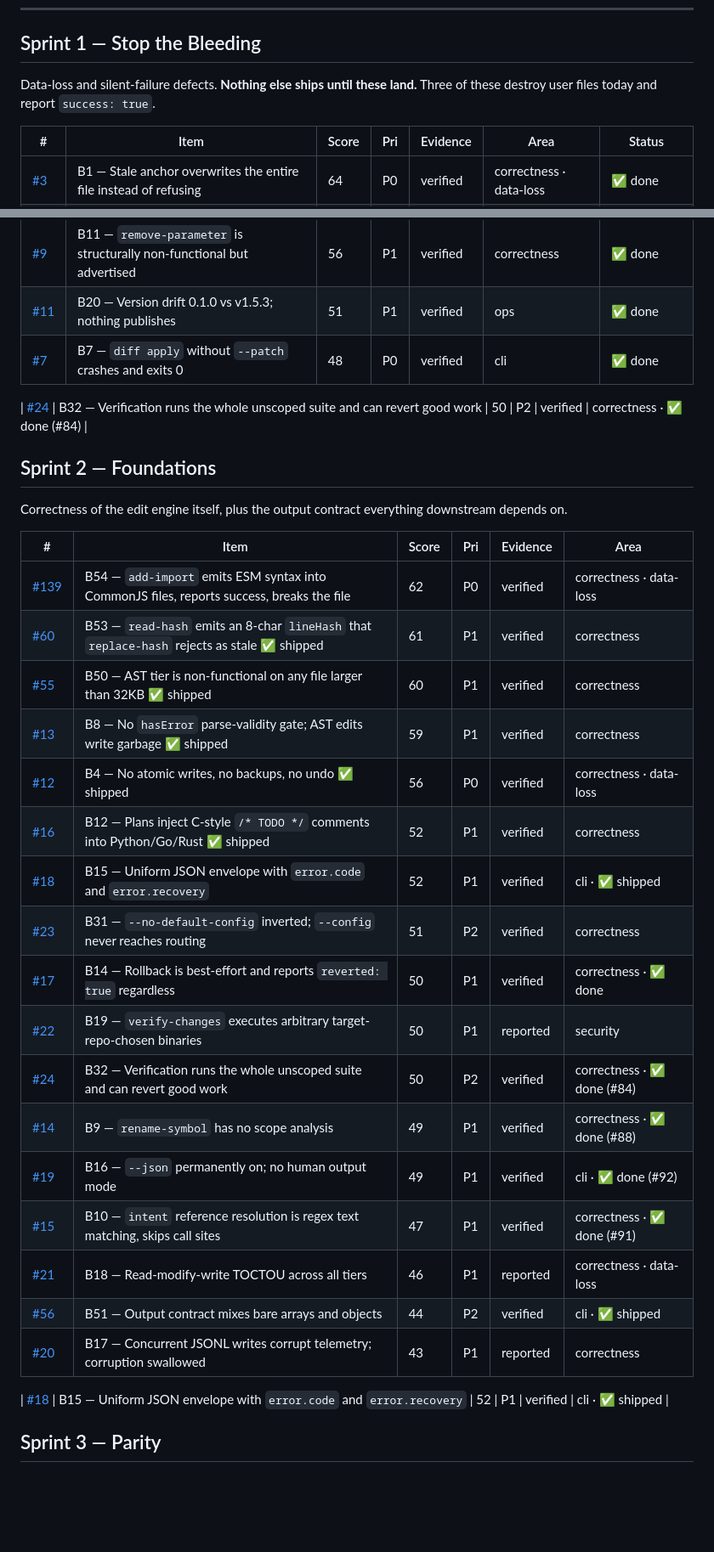
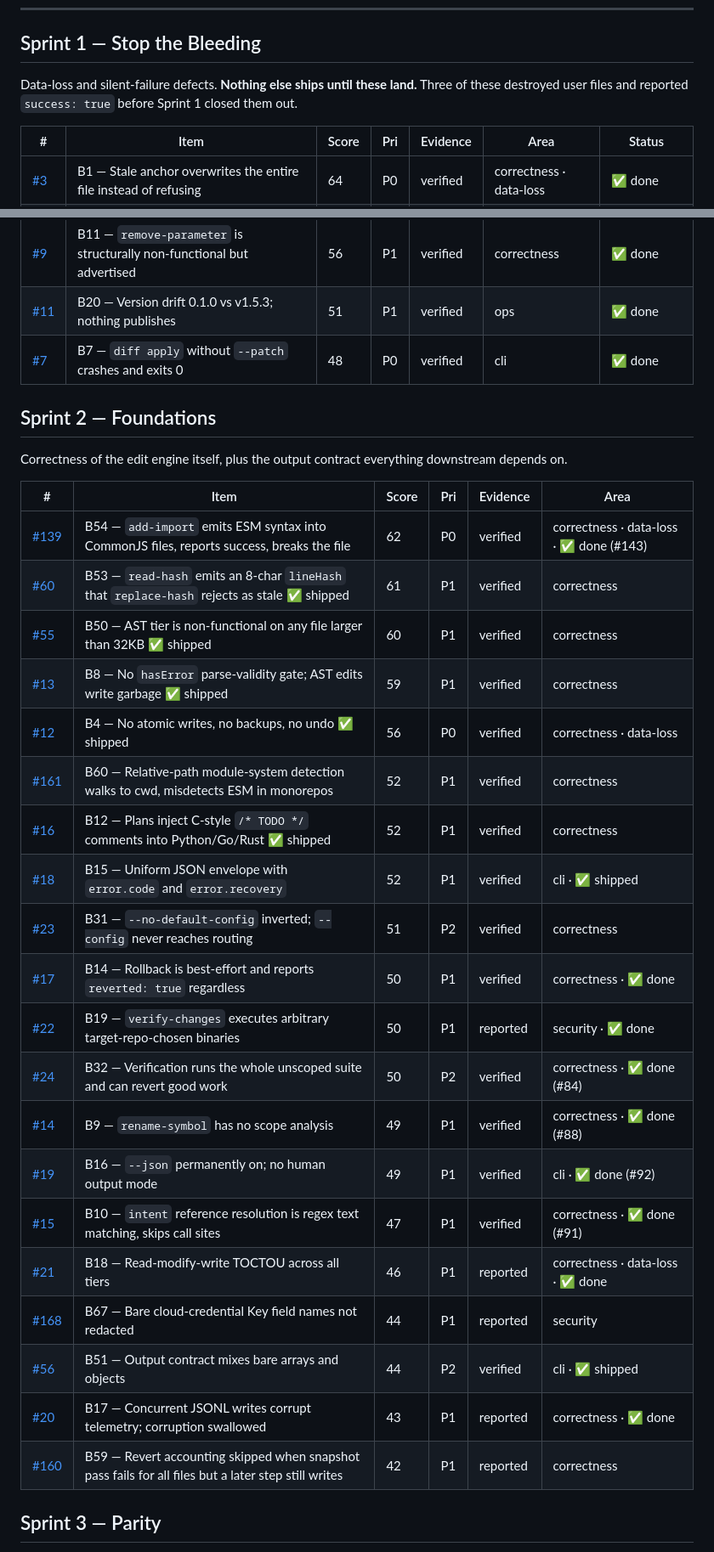
Before and after one commit to bigknoxy/HashPilot, a Markdown page: ROADMAP.md, 2 parts joined by grey strips. Shown at 85% size. GitHub-like rendering; blank space fills up the shorter version.

```diff
--- a/ROADMAP.md
+++ b/ROADMAP.md
@@ -14,7 +14,7 @@ Milestones: [Sprint 1 — Stop the Bleeding](../../milestone/1) · [Sprint 2 —
 
 ## Sprint 1 — Stop the Bleeding
 
-Data-loss and silent-failure defects. **Nothing else ships until these land.** Three of these destroy user files today and report `success: true`.
+Data-loss and silent-failure defects. **Nothing else ships until these land.** Three of these destroyed user files and reported `success: true` before Sprint 1 closed them out.
 
 | # | Item | Score | Pri | Evidence | Area | Status |
 |---|------|-------|-----|----------|------|--------|
@@ -28,33 +28,32 @@ Data-loss and silent-failure defects. **Nothing else ships until these land.** T
 | [#11](../../issues/11) | B20 — Version drift 0.1.0 vs v1.5.3; nothing publishes | 51 | P1 | verified | ops | ✅ done |
 | [#7](../../issues/7) | B7 — `diff apply` without `--patch` crashes and exits 0 | 48 | P0 | verified | cli | ✅ done |
 
-| [#24](../../issues/24) | B32 — Verification runs the whole unscoped suite and can revert good work | 50 | P2 | verified | correctness · ✅ done (#84) |
-
 ## Sprint 2 — Foundations
 
 Correctness of the edit engine itself, plus the output contract everything downstream depends on.
 
 | # | Item | Score | Pri | Evidence | Area |
 |---|------|-------|-----|----------|------|
-| [#139](../../issues/139) | B54 — `add-import` emits ESM syntax into CommonJS files, reports success, breaks the file | 62 | P0 | verified | correctness · data-loss |
+| [#139](../../issues/139) | B54 — `add-import` emits ESM syntax into CommonJS files, reports success, breaks the file | 62 | P0 | verified | correctness · data-loss · ✅ done (#143) |
 | [#60](../../issues/60) | B53 — `read-hash` emits an 8-char `lineHash` that `replace-hash` rejects as stale ✅ shipped | 61 | P1 | verified | correctness |
 | [#55](../../issues/55) | B50 — AST tier is non-functional on any file larger than 32KB ✅ shipped | 60 | P1 | verified | correctness |
 | [#13](../../issues/13) | B8 — No `hasError` parse-validity gate; AST edits write garbage ✅ shipped | 59 | P1 | verified | correctness |
 | [#12](../../issues/12) | B4 — No atomic writes, no backups, no undo ✅ shipped | 56 | P0 | verified | correctness · data-loss |
+| [#161](../../issues/161) | B60 — Relative-path module-system detection walks to cwd, misdetects ESM in monorepos | 52 | P1 | verified | correctness |
 | [#16](../../issues/16) | B12 — Plans inject C-style `/* TODO */` comments into Python/Go/Rust ✅ shipped | 52 | P1 | verified | correctness |
 | [#18](../../issues/18) | B15 — Uniform JSON envelope with `error.code` and `error.recovery` | 52 | P1 | verified | cli · ✅ shipped |
 | [#23](../../issues/23) | B31 — `--no-default-config` inverted; `--config` never reaches routing | 51 | P2 | verified | correctness |
 | [#17](../../issues/17) | B14 — Rollback is best-effort and reports `reverted: true` regardless | 50 | P1 | verified | correctness · ✅ done |
-| [#22](../../issues/22) | B19 — `verify-changes` executes arbitrary target-repo-chosen binaries | 50 | P1 | reported | security |
+| [#22](../../issues/22) | B19 — `verify-changes` executes arbitrary target-repo-chosen binaries | 50 | P1 | reported | security · ✅ done |
 | [#24](../../issues/24) | B32 — Verification runs the whole unscoped suite and can revert good work | 50 | P2 | verified | correctness · ✅ done (#84) |
 | [#14](../../issues/14) | B9 — `rename-symbol` has no scope analysis | 49 | P1 | verified | correctness · ✅ done (#88) |
 | [#19](../../issues/19) | B16 — `--json` permanently on; no human output mode | 49 | P1 | verified | cli · ✅ done (#92) |
 | [#15](../../issues/15) | B10 — `intent` reference resolution is regex text matching, skips call sites | 47 | P1 | verified | correctness · ✅ done (#91) |
-| [#21](../../issues/21) | B18 — Read-modify-write TOCTOU across all tiers | 46 | P1 | reported | correctness · data-loss |
+| [#21](../../issues/21) | B18 — Read-modify-write TOCTOU across all tiers | 46 | P1 | reported | correctness · data-loss · ✅ done |
+| [#168](../../issues/168) | B67 — Bare cloud-credential Key field names not redacted | 44 | P1 | reported | security |
 | [#56](../../issues/56) | B51 — Output contract mixes bare arrays and objects | 44 | P2 | verified | cli · ✅ shipped |
-| [#20](../../issues/20) | B17 — Concurrent JSONL writes corrupt telemetry; corruption swallowed | 43 | P1 | reported | correctness |
-
-| [#18](../../issues/18) | B15 — Uniform JSON envelope with `error.code` and `error.recovery` | 52 | P1 | verified | cli · ✅ shipped |
+| [#20](../../issues/20) | B17 — Concurrent JSONL writes corrupt telemetry; corruption swallowed | 43 | P1 | reported | correctness · ✅ done |
+| [#160](../../issues/160) | B59 — Revert accounting skipped when snapshot pass fails for all files but a later step still writes | 42 | P1 | reported | correctness |
 
 ## Sprint 3 — Parity
 
```
Also changed, not shown: other parts of ROADMAP.md (+37 -15 lines).
